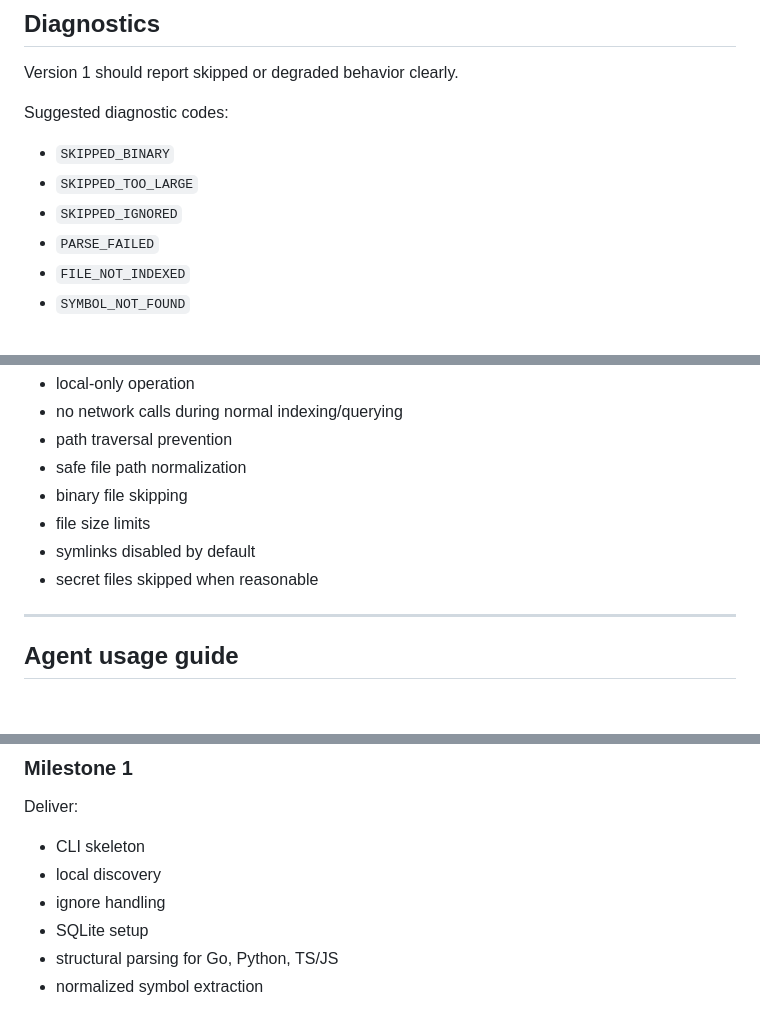
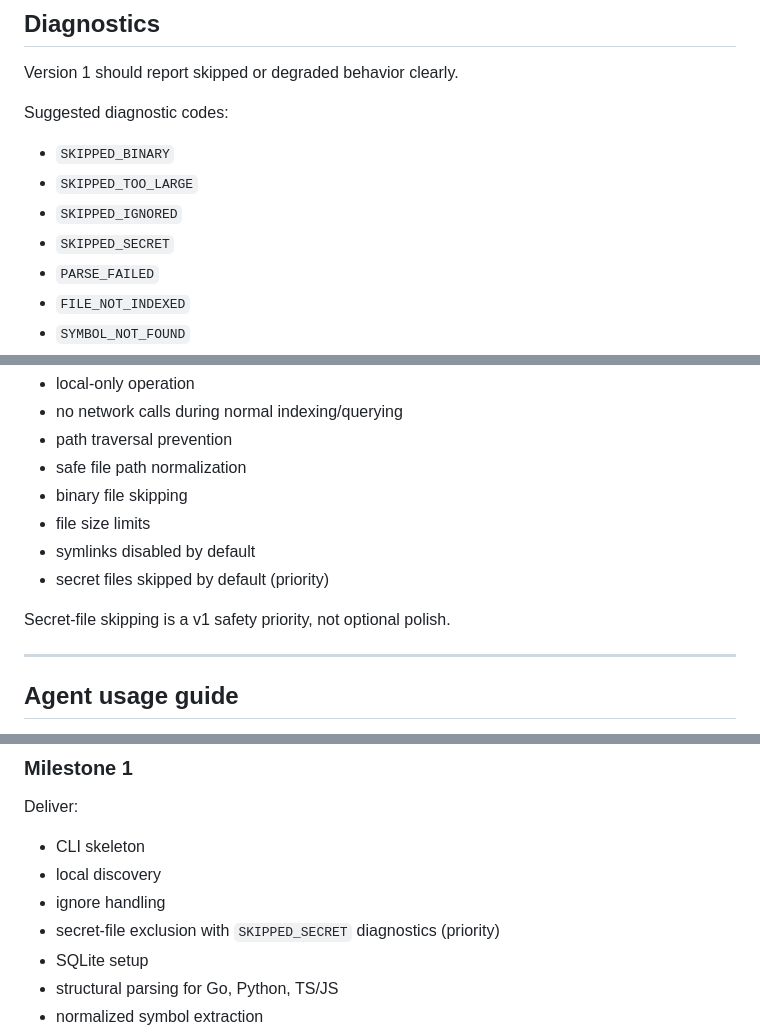
Before and after one commit to pusherofbrooms/codesieve, a Markdown page: SPEC.md, 3 parts joined by grey strips. GitHub-like rendering; blank space fills up the shorter version.

Commit message:
docs: mark secret-file skipping as v1 safety priority

```diff
--- a/SPEC.md
+++ b/SPEC.md
@@ -634,6 +634,7 @@ Suggested diagnostic codes:
 - `SKIPPED_BINARY`
 - `SKIPPED_TOO_LARGE`
 - `SKIPPED_IGNORED`
+- `SKIPPED_SECRET`
 - `PARSE_FAILED`
 - `FILE_NOT_INDEXED`
 - `SYMBOL_NOT_FOUND`
@@ -656,7 +657,9 @@ Requirements:
 - binary file skipping
 - file size limits
 - symlinks disabled by default
-- secret files skipped when reasonable
+- secret files skipped by default (priority)
+
+Secret-file skipping is a v1 safety priority, not optional polish.
 
 ---
 
@@ -685,6 +688,7 @@ Deliver:
 - CLI skeleton
 - local discovery
 - ignore handling
+- secret-file exclusion with `SKIPPED_SECRET` diagnostics (priority)
 - SQLite setup
 - structural parsing for Go, Python, TS/JS
 - normalized symbol extraction
```
